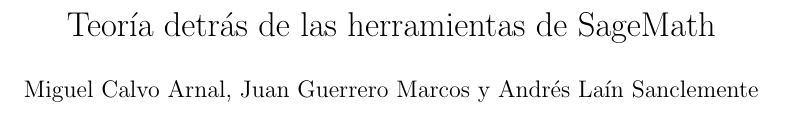
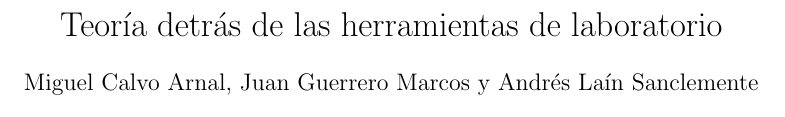
Before and after one commit to a-lain/Laboratory-SageMath-Tools, a LaTeX document (teoría.tex): part of page 1 of 21, cut so that both start at the same text. Compiled offline with pdfLaTeX.

Commit message:
Add files via upload

```diff
--- a/teoría.tex
+++ b/teoría.tex
@@ -467,7 +467,7 @@
 
 
 
-\title{Teoría detrás de las herramientas de SageMath}
+\title{Teoría detrás de las herramientas de laboratorio}
 \author{Miguel Calvo Arnal, Juan Guerrero Marcos y Andrés Laín Sanclemente}
 \date{}
 \begin{document}
```
Also changed, not shown: teoría.pdf.
